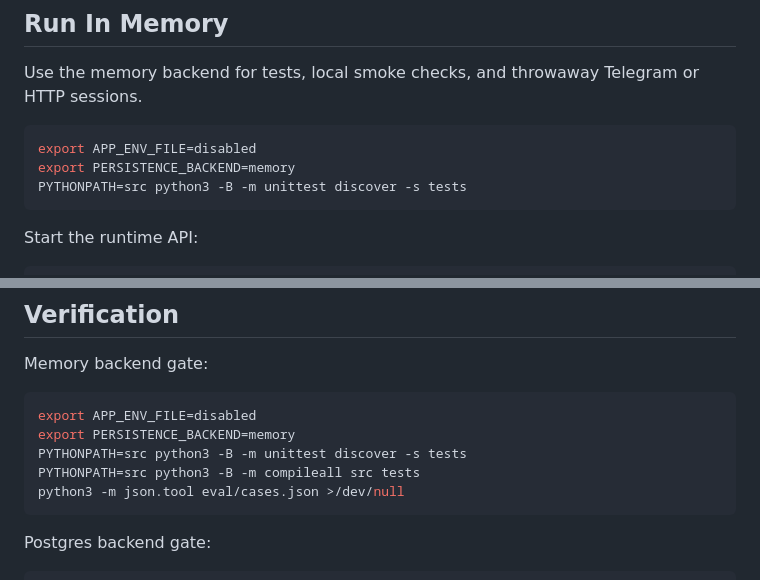
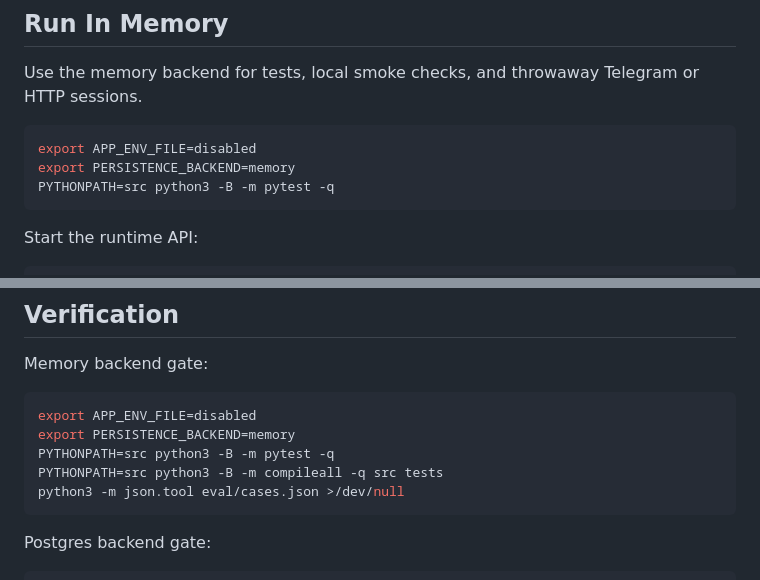
Before and after one commit to Yosoyepa/personalAssistant, a Markdown page: docs/runbook/persistence.md, 2 parts joined by grey strips. Drawn GitHub-style.

Commit message:
docs(runbook): align verification commands with pytest

````diff
--- a/docs/runbook/persistence.md
+++ b/docs/runbook/persistence.md
@@ -63,7 +63,7 @@ HTTP sessions.
 ```bash
 export APP_ENV_FILE=disabled
 export PERSISTENCE_BACKEND=memory
-PYTHONPATH=src python3 -B -m unittest discover -s tests
+PYTHONPATH=src python3 -B -m pytest -q
 ```
 
 Start the runtime API:
@@ -192,8 +192,8 @@ Memory backend gate:
 ```bash
 export APP_ENV_FILE=disabled
 export PERSISTENCE_BACKEND=memory
-PYTHONPATH=src python3 -B -m unittest discover -s tests
-PYTHONPATH=src python3 -B -m compileall src tests
+PYTHONPATH=src python3 -B -m pytest -q
+PYTHONPATH=src python3 -B -m compileall -q src tests
 python3 -m json.tool eval/cases.json >/dev/null
 ```
 
````
Also changed, not shown: docs/runbook/telegram.md (+2 -2 lines).
